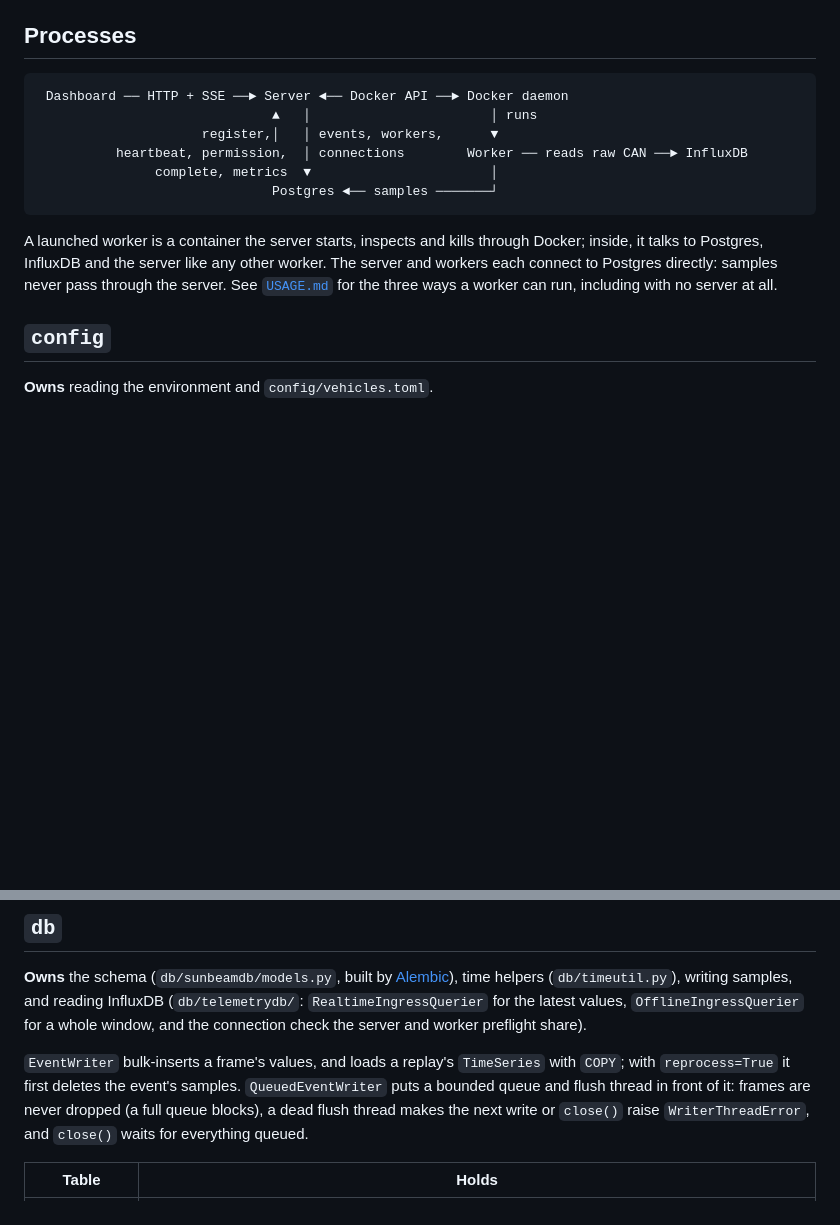
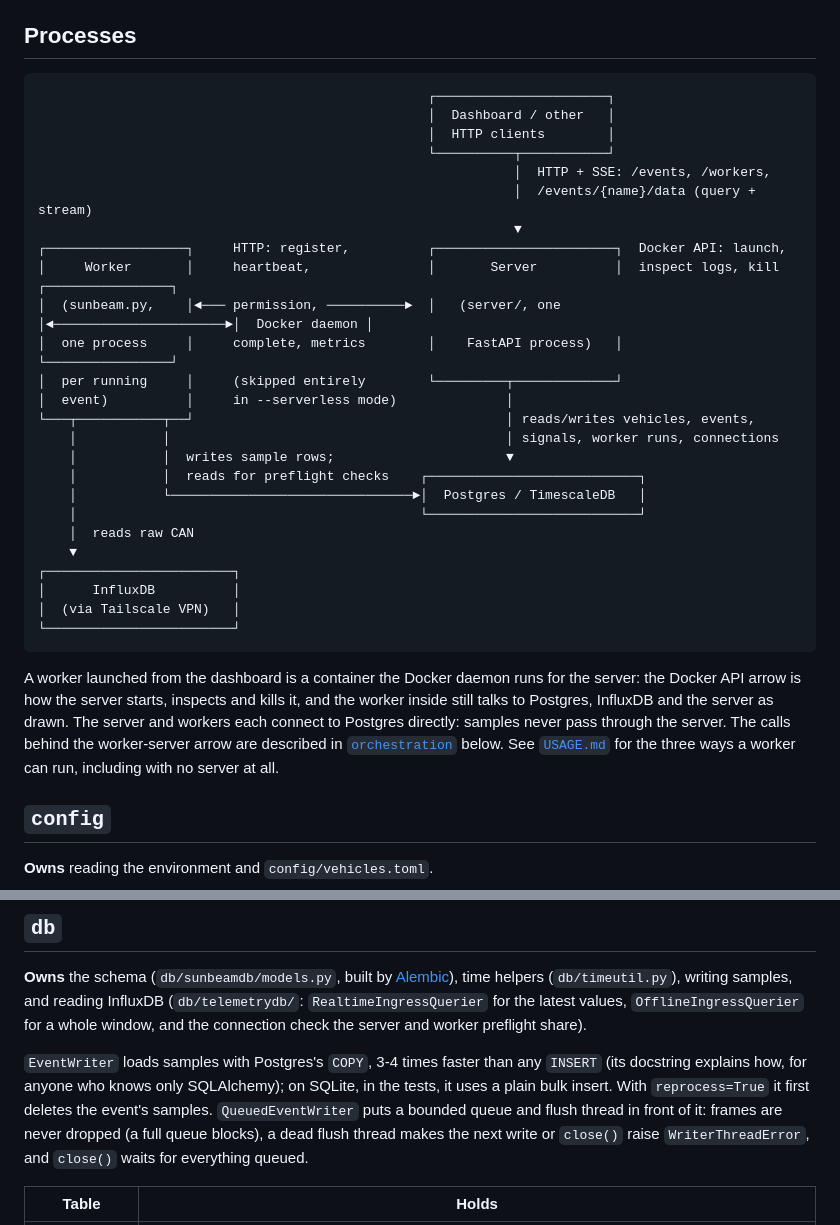
Before and after one commit to UBC-Solar/sunbeam, a Markdown page: docs/CONTRACTS.md, 2 parts joined by grey strips. Rendered like a GitHub page; blank space fills up the shorter version.

Commit message:
Restore Runtime Topology doc

````diff
--- a/docs/CONTRACTS.md
+++ b/docs/CONTRACTS.md
@@ -25,18 +25,39 @@ installs the `server` extra.
 ## Processes
 
 ```
- Dashboard ── HTTP + SSE ──► Server ◄── Docker API ──► Docker daemon
-                              ▲   │                       │ runs
-                     register,│   │ events, workers,      ▼
-          heartbeat, permission,  │ connections        Worker ── reads raw CAN ──► InfluxDB
-               complete, metrics  ▼                       │
-                              Postgres ◄── samples ───────┘
+                                                  ┌──────────────────────┐
+                                                  │  Dashboard / other   │
+                                                  │  HTTP clients        │
+                                                  └──────────┬───────────┘
+                                                             │  HTTP + SSE: /events, /workers,
+                                                             │  /events/{name}/data (query + stream)
+                                                             ▼
+┌──────────────────┐     HTTP: register,          ┌───────────────────────┐  Docker API: launch,
+│     Worker       │     heartbeat,               │       Server          │  inspect logs, kill    ┌────────────────┐
+│  (sunbeam.py,    │◄─── permission, ──────────►  │   (server/, one       │◄──────────────────────►│  Docker daemon │
+│  one process     │     complete, metrics        │    FastAPI process)   │                        └────────────────┘
+│  per running     │     (skipped entirely        └─────────┬─────────────┘
+│  event)          │     in --serverless mode)              │
+└───┬───────────┬──┘                                        │ reads/writes vehicles, events,
+    │           │                                           │ signals, worker runs, connections
+    │           │  writes sample rows;                      ▼
+    │           │  reads for preflight checks    ┌───────────────────────────┐
+    │           └───────────────────────────────►│  Postgres / TimescaleDB   │
+    │                                            └───────────────────────────┘
+    │  reads raw CAN
+    ▼
+┌────────────────────────┐
+│      InfluxDB          │
+│  (via Tailscale VPN)   │
+└────────────────────────┘
 ```
 
-A launched worker is a container the server starts, inspects and kills through Docker; inside, it talks to
-Postgres, InfluxDB and the server like any other worker. The server and workers each connect to Postgres directly:
-samples never pass through the server. See [`USAGE.md`](USAGE.md#the-three-ways-a-cli-worker-can-run) for the three
-ways a worker can run, including with no server at all.
+A worker launched from the dashboard is a container the Docker daemon runs for the server: the Docker API arrow is
+how the server starts, inspects and kills it, and the worker inside still talks to Postgres, InfluxDB and the server
+as drawn. The server and workers each connect to Postgres directly: samples never pass through the server. The calls
+behind the worker-server arrow are described in [`orchestration`](#orchestration) below. See
+[`USAGE.md`](USAGE.md#the-three-ways-a-cli-worker-can-run) for the three ways a worker can run, including with no
+server at all.
 
 ## `config`
 
@@ -64,8 +85,9 @@ ways a worker can run, including with no server at all.
 writing samples, and reading InfluxDB (`db/telemetrydb/`: `RealtimeIngressQuerier` for the latest values,
 `OfflineIngressQuerier` for a whole window, and the connection check the server and worker preflight share).
 
-`EventWriter` bulk-inserts a frame's values, and loads a replay's `TimeSeries` with `COPY`; with `reprocess=True`
-it first deletes the event's samples. `QueuedEventWriter` puts a bounded queue and flush thread in front of it:
+`EventWriter` loads samples with Postgres's `COPY`, 3-4 times faster than any `INSERT` (its docstring explains how,
+for anyone who knows only SQLAlchemy); on SQLite, in the tests, it uses a plain bulk insert. With `reprocess=True` it
+first deletes the event's samples. `QueuedEventWriter` puts a bounded queue and flush thread in front of it:
 frames are never dropped (a full queue blocks), a dead flush thread makes the next write or `close()` raise
 `WriterThreadError`, and `close()` waits for everything queued.
 
````
